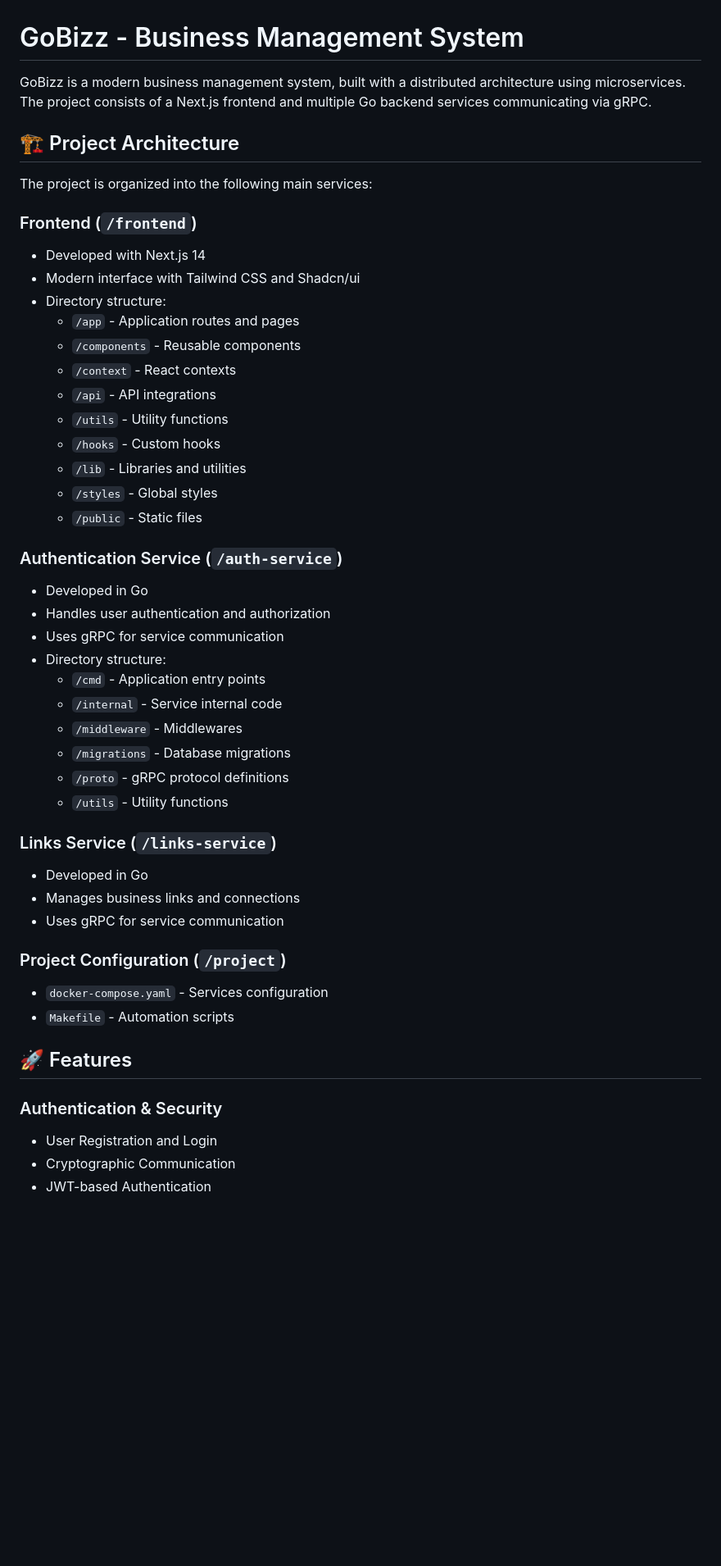
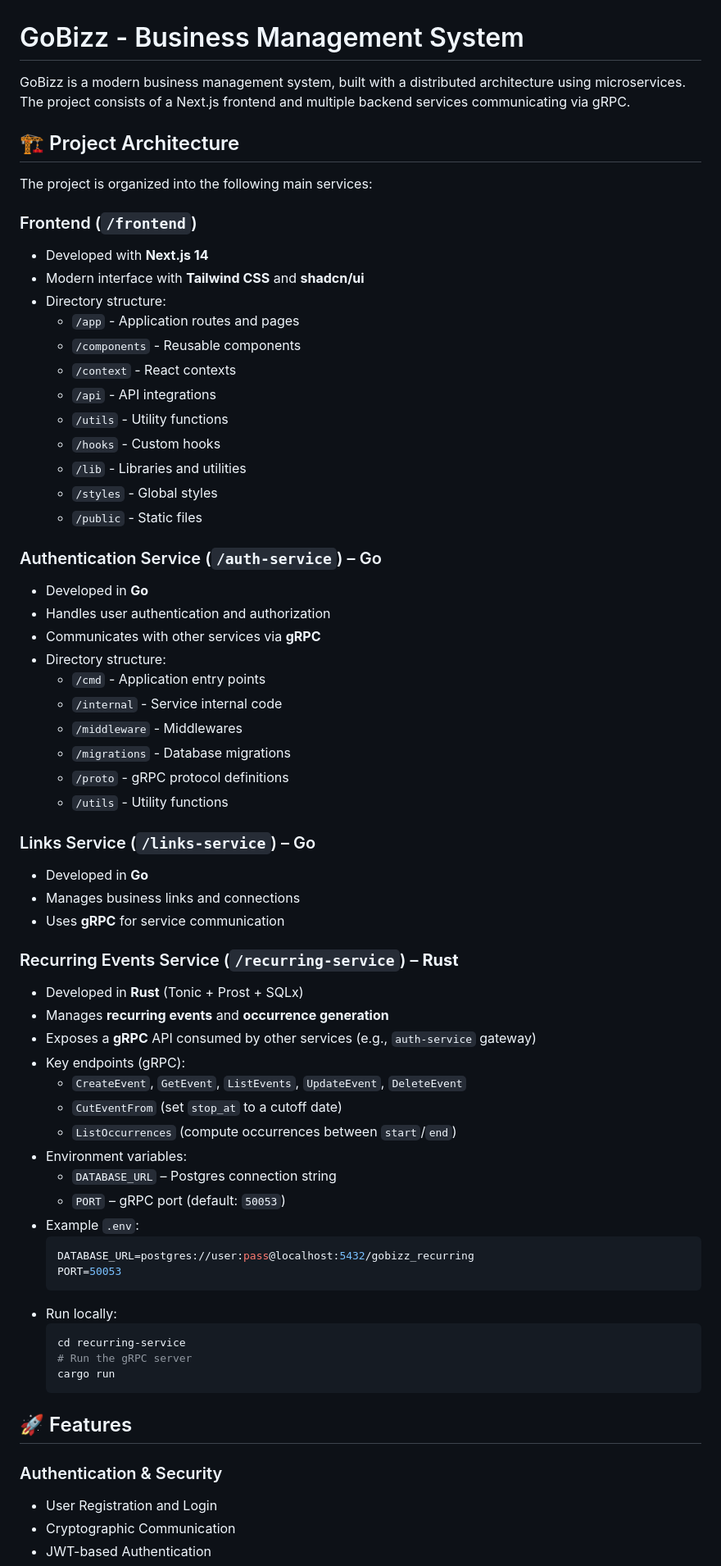
Before and after one commit to phlucasfr/GoBizz, a Markdown page: README.md, the part around one of its changes. Shown at 82% size. Rendered like a GitHub page; blank space fills up the shorter version.

````diff
--- a/README.md
+++ b/README.md
@@ -1,15 +1,14 @@
 # GoBizz - Business Management System
 
-GoBizz is a modern business management system, built with a distributed architecture using microservices. The project consists of a Next.js frontend and multiple Go backend services communicating via gRPC.
+GoBizz is a modern business management system, built with a distributed architecture using microservices. The project consists of a Next.js frontend and multiple backend services communicating via gRPC.
 
 ## 🏗️ Project Architecture
 
 The project is organized into the following main services:
 
 ### Frontend (`/frontend`)
-
-- Developed with Next.js 14
-- Modern interface with Tailwind CSS and Shadcn/ui
+- Developed with **Next.js 14**
+- Modern interface with **Tailwind CSS** and **shadcn/ui**
 - Directory structure:
   - `/app` - Application routes and pages
   - `/components` - Reusable components
@@ -21,11 +20,10 @@ The project is organized into the following main services:
   - `/styles` - Global styles
   - `/public` - Static files
 
-### Authentication Service (`/auth-service`)
-
-- Developed in Go
+### Authentication Service (`/auth-service`) – Go
+- Developed in **Go**
 - Handles user authentication and authorization
-- Uses gRPC for service communication
+- Communicates with other services via **gRPC**
 - Directory structure:
   - `/cmd` - Application entry points
   - `/internal` - Service internal code
@@ -34,21 +32,37 @@ The project is organized into the following main services:
   - `/proto` - gRPC protocol definitions
   - `/utils` - Utility functions
 
-### Links Service (`/links-service`)
+### Links Service (`/links-service`) – Go
+- Developed in **Go**
+- Manages business links and connections
+- Uses **gRPC** for service communication
 
-- Developed in Go
-- Manages business links and connections
-- Uses gRPC for service communication
-
-### Project Configuration (`/project`)
-
-- `docker-compose.yaml` - Services configuration
-- `Makefile` - Automation scripts
+### Recurring Events Service (`/recurring-service`) – **Rust**
+- Developed in **Rust** (Tonic + Prost + SQLx)
+- Manages **recurring events** and **occurrence generation**
+- Exposes a **gRPC** API consumed by other services (e.g., `auth-service` gateway)
+- Key endpoints (gRPC):
+  - `CreateEvent`, `GetEvent`, `ListEvents`, `UpdateEvent`, `DeleteEvent`
+  - `CutEventFrom` (set `stop_at` to a cutoff date)
+  - `ListOccurrences` (compute occurrences between `start`/`end`)
+- Environment variables:
+  - `DATABASE_URL` – Postgres connection string
+  - `PORT` – gRPC port (default: `50053`)
+- Example `.env`:
+  ```env
+  DATABASE_URL=postgres://user:pass@localhost:5432/gobizz_recurring
+  PORT=50053
+  ```
+- Run locally:
+  ```bash
+  cd recurring-service
+  # Run the gRPC server
+  cargo run
+  ```
 
 ## 🚀 Features
 
 ### Authentication & Security
-
 - User Registration and Login
 - Cryptographic Communication
 - JWT-based Authentication
````
Also changed, not shown: other parts of README.md (+78 -66 lines).
